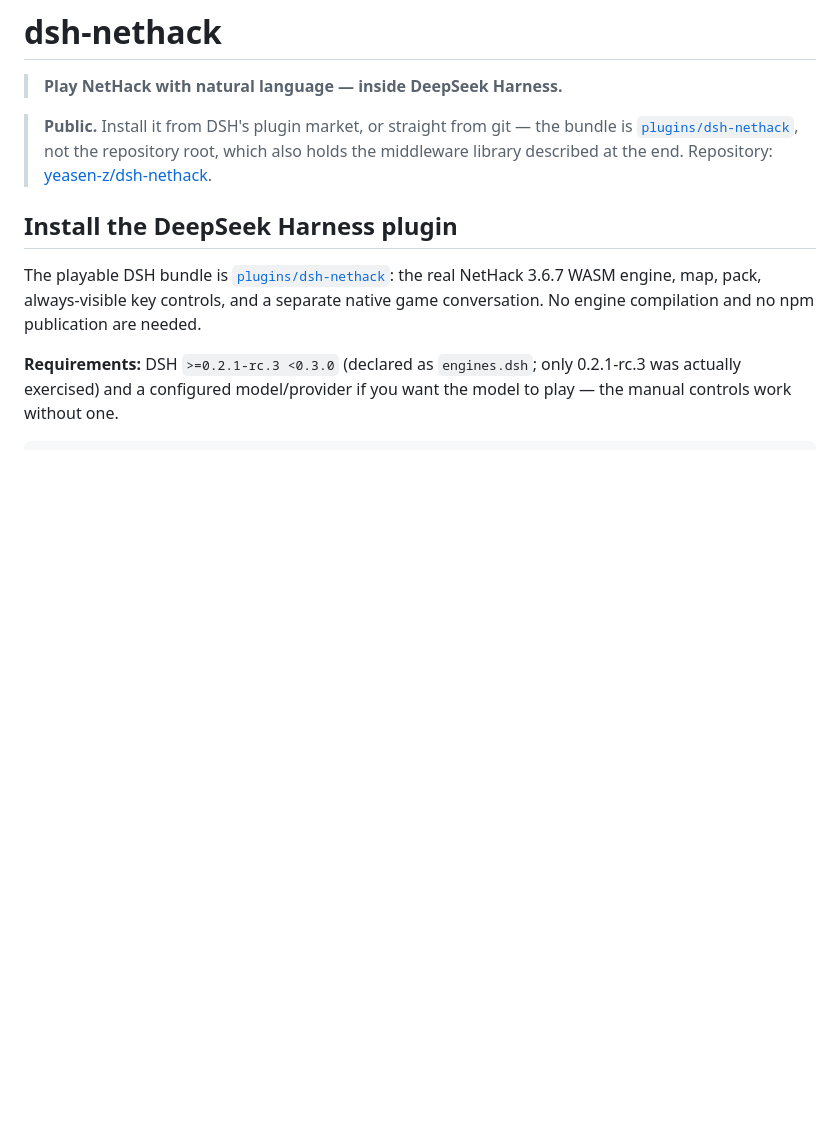
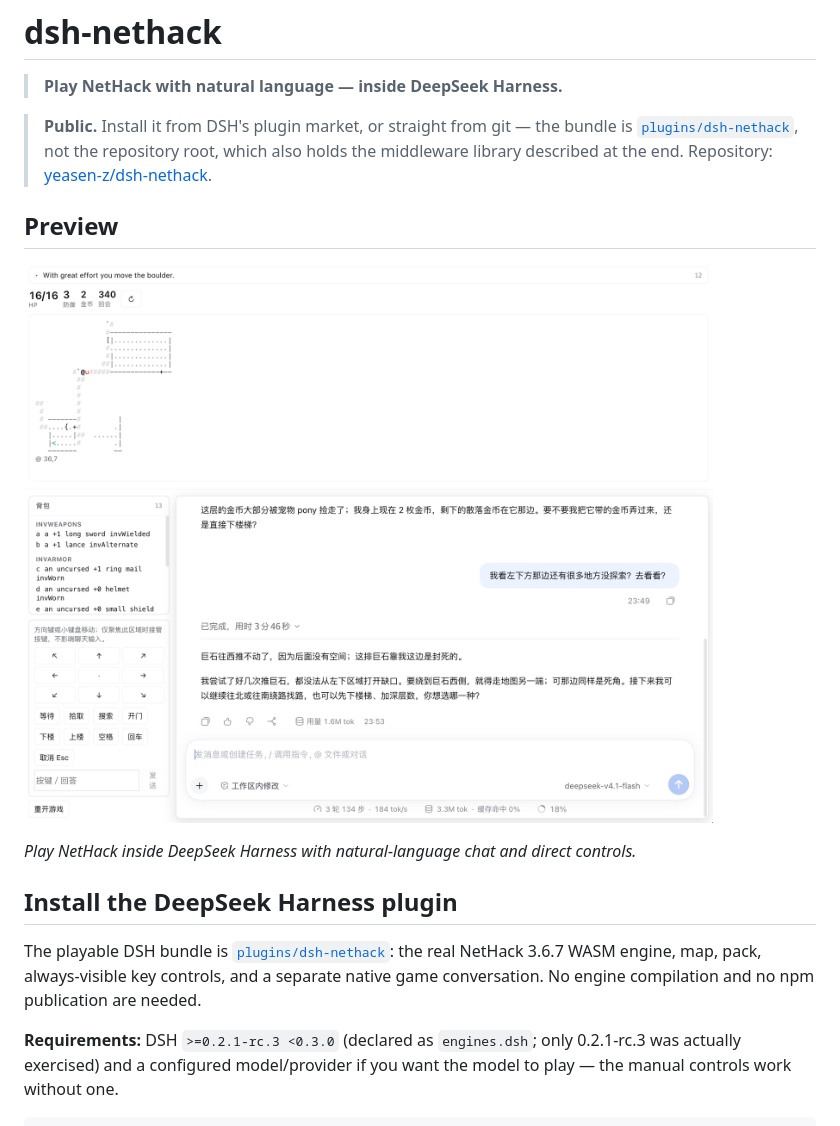
Before and after one commit to yeasen-z/dsh-nethack, a Markdown page: README.md, the part around the change. GitHub-like rendering; pictures changed too: playshot.png (added); blank space fills up the shorter version.

Commit message:
fix(nethack): reserve macOS window control clearance and add preview

```diff
--- a/README.md
+++ b/README.md
@@ -6,6 +6,12 @@
 > bundle is [`plugins/dsh-nethack`](<plugins/dsh-nethack/README.md>), not the
 > repository root, which also holds the middleware library described at the end.
 > Repository: [yeasen-z/dsh-nethack](https://github.com/yeasen-z/dsh-nethack).
+
+## Preview
+
+![NetHack gameplay in DeepSeek Harness](<playshot.png>)
+
+*Play NetHack inside DeepSeek Harness with natural-language chat and direct controls.*
 
 ## Install the DeepSeek Harness plugin
 
```
Also changed, not shown: 3 other files.
